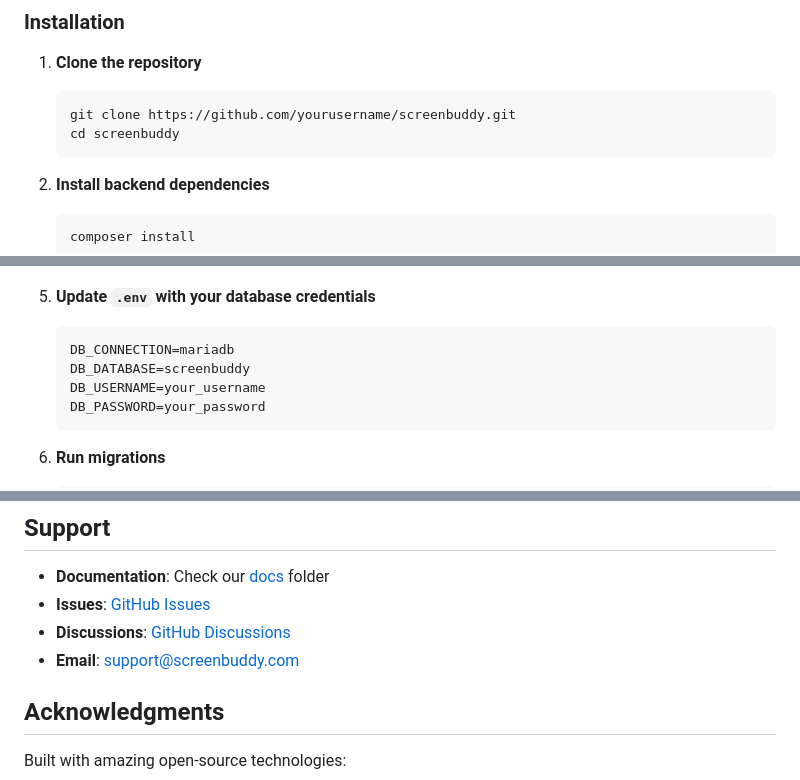
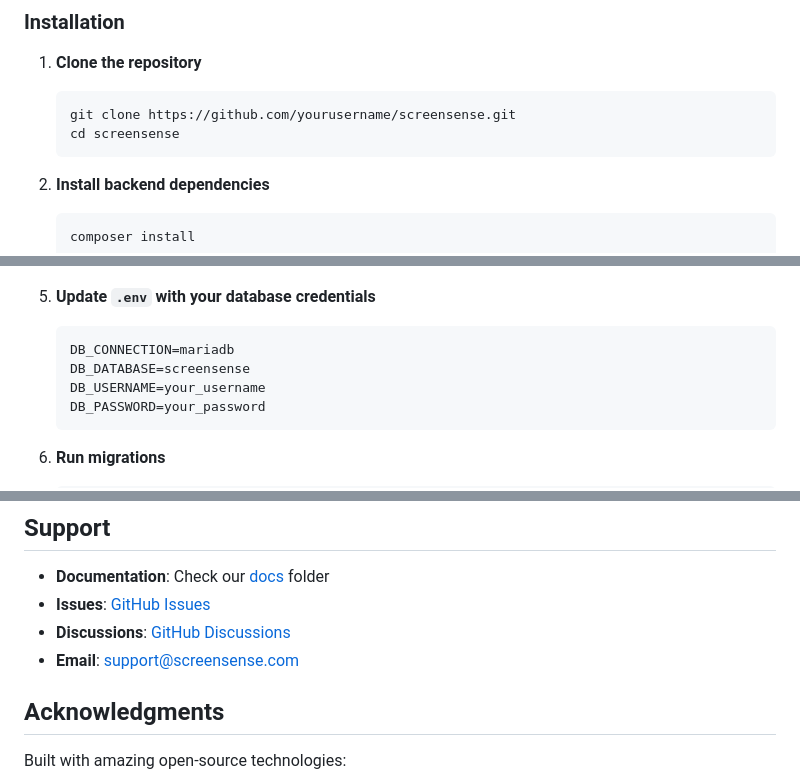
Before and after one commit to gurpreetkaits/screenbuddy, a Markdown page: README.md, 3 parts joined by grey strips. Rendered like a GitHub page.

Commit message:
fix:readme

````diff
--- a/README.md
+++ b/README.md
@@ -63,8 +63,8 @@ _Coming soon_
 
 1. **Clone the repository**
    ```bash
-   git clone https://github.com/yourusername/screenbuddy.git
-   cd screenbuddy
+   git clone https://github.com/yourusername/screensense.git
+   cd screensense
    ```
 
 2. **Install backend dependencies**
@@ -88,7 +88,7 @@ _Coming soon_
 5. **Update `.env` with your database credentials**
    ```env
    DB_CONNECTION=mariadb
-   DB_DATABASE=screenbuddy
+   DB_DATABASE=screensense
    DB_USERNAME=your_username
    DB_PASSWORD=your_password
    ```
@@ -225,9 +225,9 @@ ScreenSense is open-source software licensed under the [MIT License](LICENSE).
 ## Support
 
 - **Documentation**: Check our [docs](./docs) folder
-- **Issues**: [GitHub Issues](https://github.com/yourusername/screenbuddy/issues)
-- **Discussions**: [GitHub Discussions](https://github.com/yourusername/screenbuddy/discussions)
-- **Email**: support@screenbuddy.com
+- **Issues**: [GitHub Issues](https://github.com/yourusername/screensense/issues)
+- **Discussions**: [GitHub Discussions](https://github.com/yourusername/screensense/discussions)
+- **Email**: support@screensense.com
 
 ## Acknowledgments
 
````
Also changed, not shown: other parts of README.md (+1 -1 lines).
